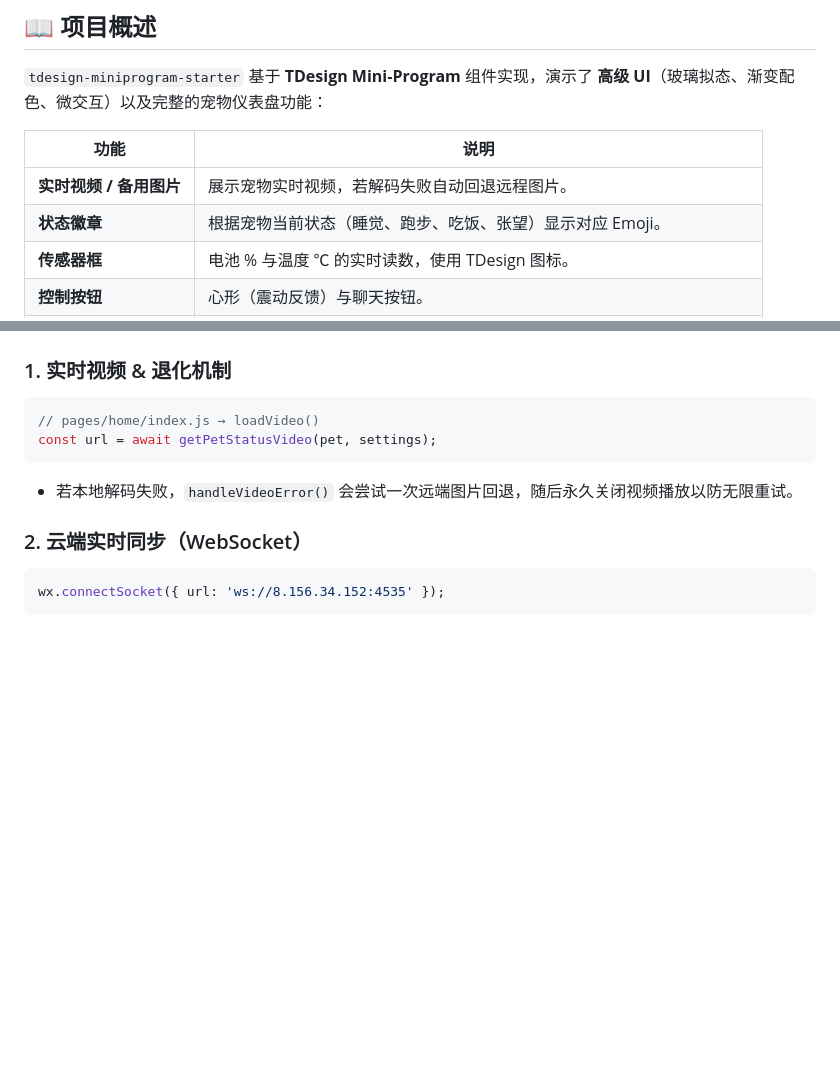
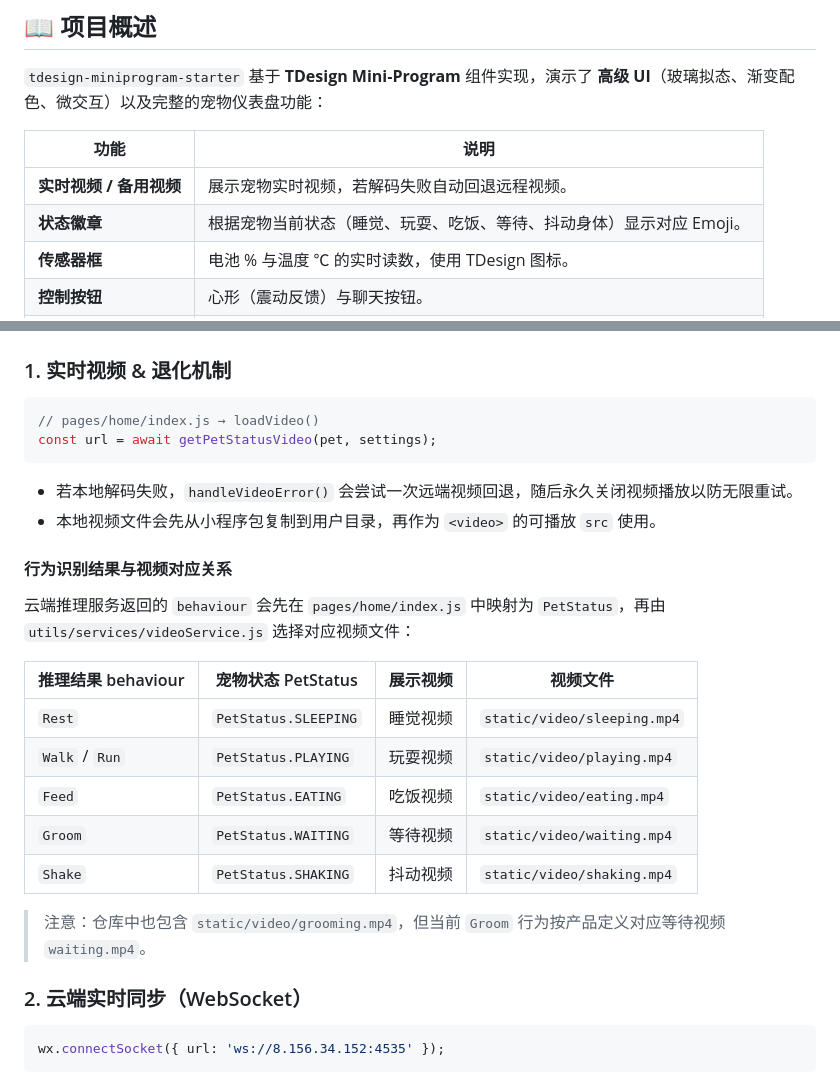
Before and after one commit to A-Keeee/LD_miniprogram, a Markdown page: README.md, 2 parts joined by grey strips. Drawn GitHub-style; blank space fills up the shorter version.

Commit message:
new_prevideo

````diff
--- a/README.md
+++ b/README.md
@@ -10,8 +10,8 @@
 
 | 功能 | 说明 |
 |------|------|
-| **实时视频 / 备用图片** | 展示宠物实时视频，若解码失败自动回退远程图片。 |
-| **状态徽章** | 根据宠物当前状态（睡觉、跑步、吃饭、张望）显示对应 Emoji。 |
+| **实时视频 / 备用视频** | 展示宠物实时视频，若解码失败自动回退远程视频。 |
+| **状态徽章** | 根据宠物当前状态（睡觉、玩耍、吃饭、等待、抖动身体）显示对应 Emoji。 |
 | **传感器框** | 电池 % 与温度 ℃ 的实时读数，使用 TDesign 图标。 |
 | **控制按钮** | 心形（震动反馈）与聊天按钮。 |
 | **聊天弹层** | 基于 Gemini 的 AI 对话，支持发送/接收消息。 |
@@ -113,7 +113,22 @@ npm run build
 // pages/home/index.js → loadVideo()
 const url = await getPetStatusVideo(pet, settings);
 ```
-- 若本地解码失败，`handleVideoError()` 会尝试一次远端图片回退，随后永久关闭视频播放以防无限重试。
+- 若本地解码失败，`handleVideoError()` 会尝试一次远端视频回退，随后永久关闭视频播放以防无限重试。
+- 本地视频文件会先从小程序包复制到用户目录，再作为 `<video>` 的可播放 `src` 使用。
+
+#### 行为识别结果与视频对应关系
+
+云端推理服务返回的 `behaviour` 会先在 `pages/home/index.js` 中映射为 `PetStatus`，再由 `utils/services/videoService.js` 选择对应视频文件：
+
+| 推理结果 behaviour | 宠物状态 PetStatus | 展示视频 | 视频文件 |
+|-------------------|--------------------|----------|----------|
+| `Rest` | `PetStatus.SLEEPING` | 睡觉视频 | `static/video/sleeping.mp4` |
+| `Walk` / `Run` | `PetStatus.PLAYING` | 玩耍视频 | `static/video/playing.mp4` |
+| `Feed` | `PetStatus.EATING` | 吃饭视频 | `static/video/eating.mp4` |
+| `Groom` | `PetStatus.WAITING` | 等待视频 | `static/video/waiting.mp4` |
+| `Shake` | `PetStatus.SHAKING` | 抖动视频 | `static/video/shaking.mp4` |
+
+> 注意：仓库中也包含 `static/video/grooming.mp4`，但当前 `Groom` 行为按产品定义对应等待视频 `waiting.mp4`。
 
 ### 2. 云端实时同步（WebSocket）
 ```js
````
